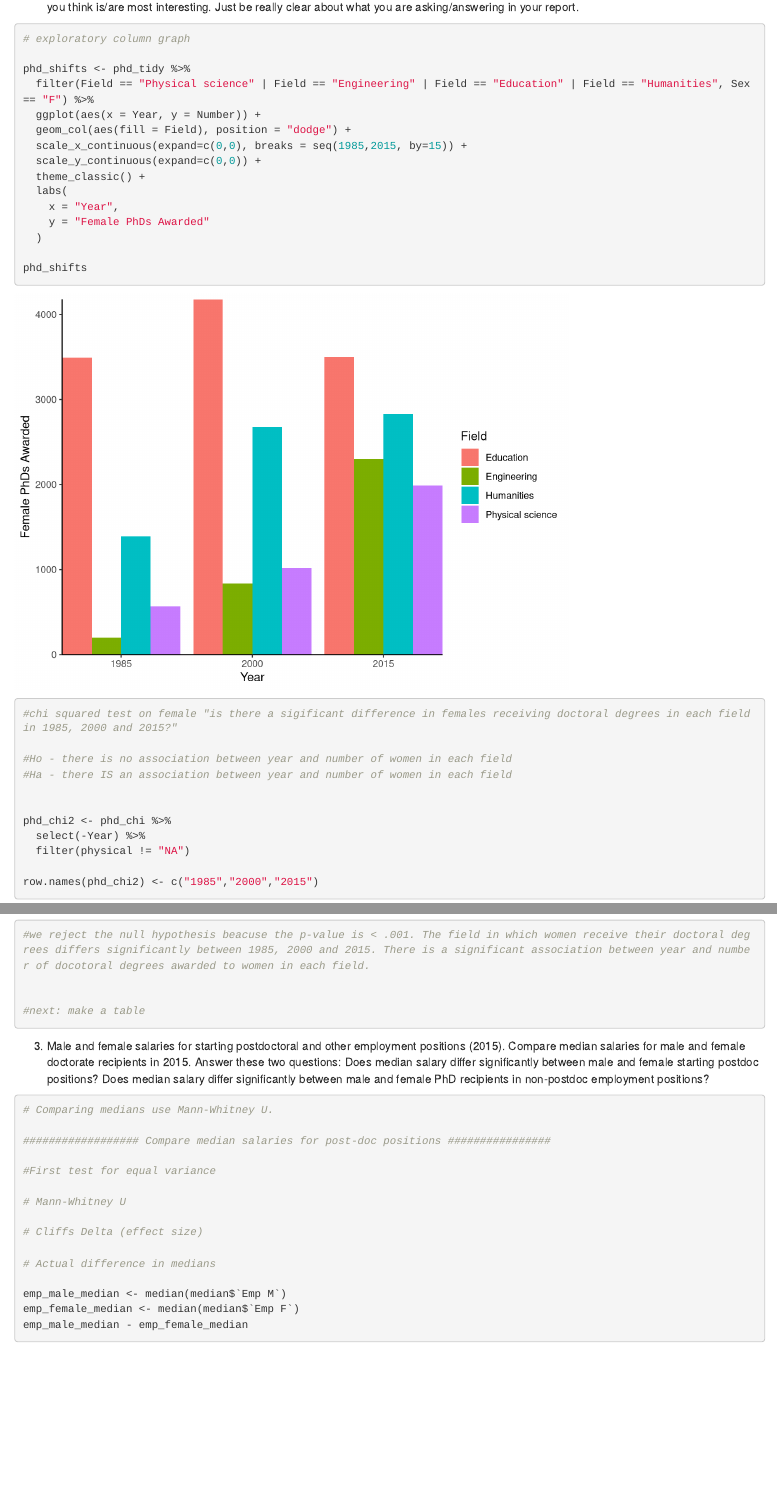
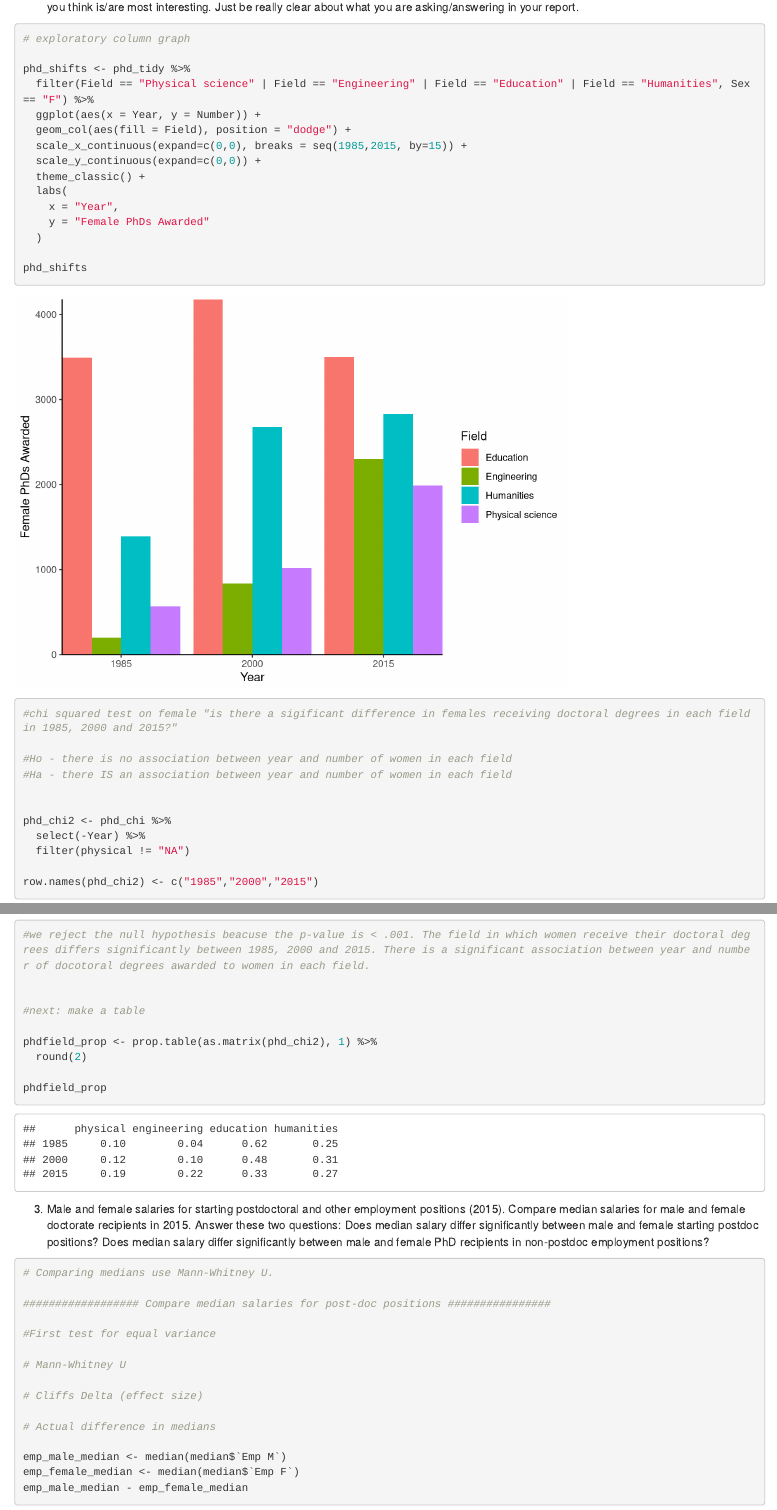
Before and after one commit to annaclairemarley/206-Assignment-5, an R Markdown document (206Assignment5.Rmd): the page in a window 1100 px wide, from 5260 px down, and a second part further down, joined at a grey line. Rendered offline with R 4.5, knitr and Pandoc, with nearby package versions; some code elsewhere in the file could not run offline; long lines of code are wrapped.

Commit message:
problem 2 - proportion table basic

````diff
--- a/206Assignment5.Rmd
+++ b/206Assignment5.Rmd
@@ -155,6 +155,14 @@ phd_x2test
 
 
 #next: make a table
+
+phdfield_prop <- prop.table(as.matrix(phd_chi2), 1) %>%
+  round(2)
+
+phdfield_prop
+
+
+
 
 ```
 
````
